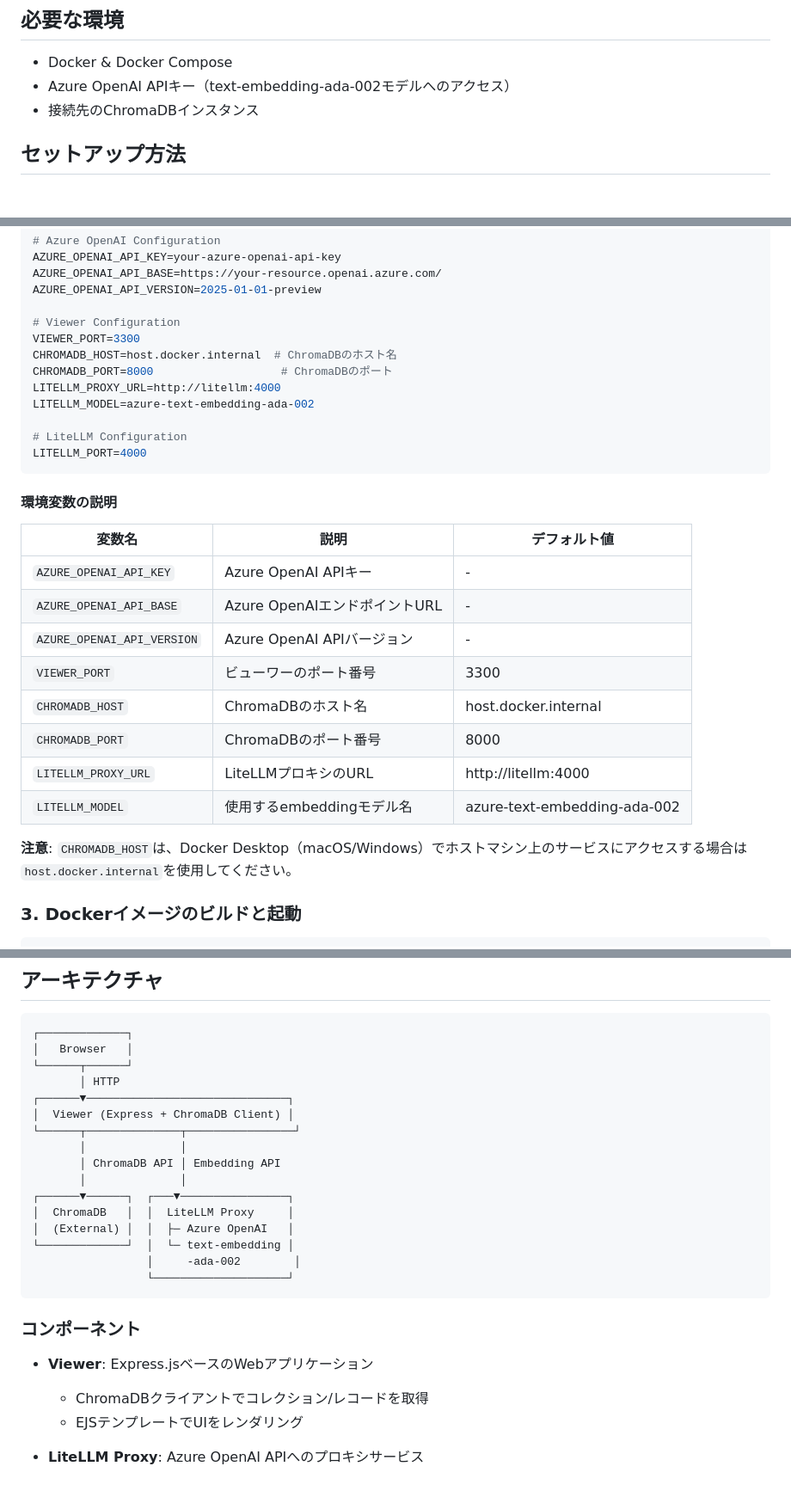
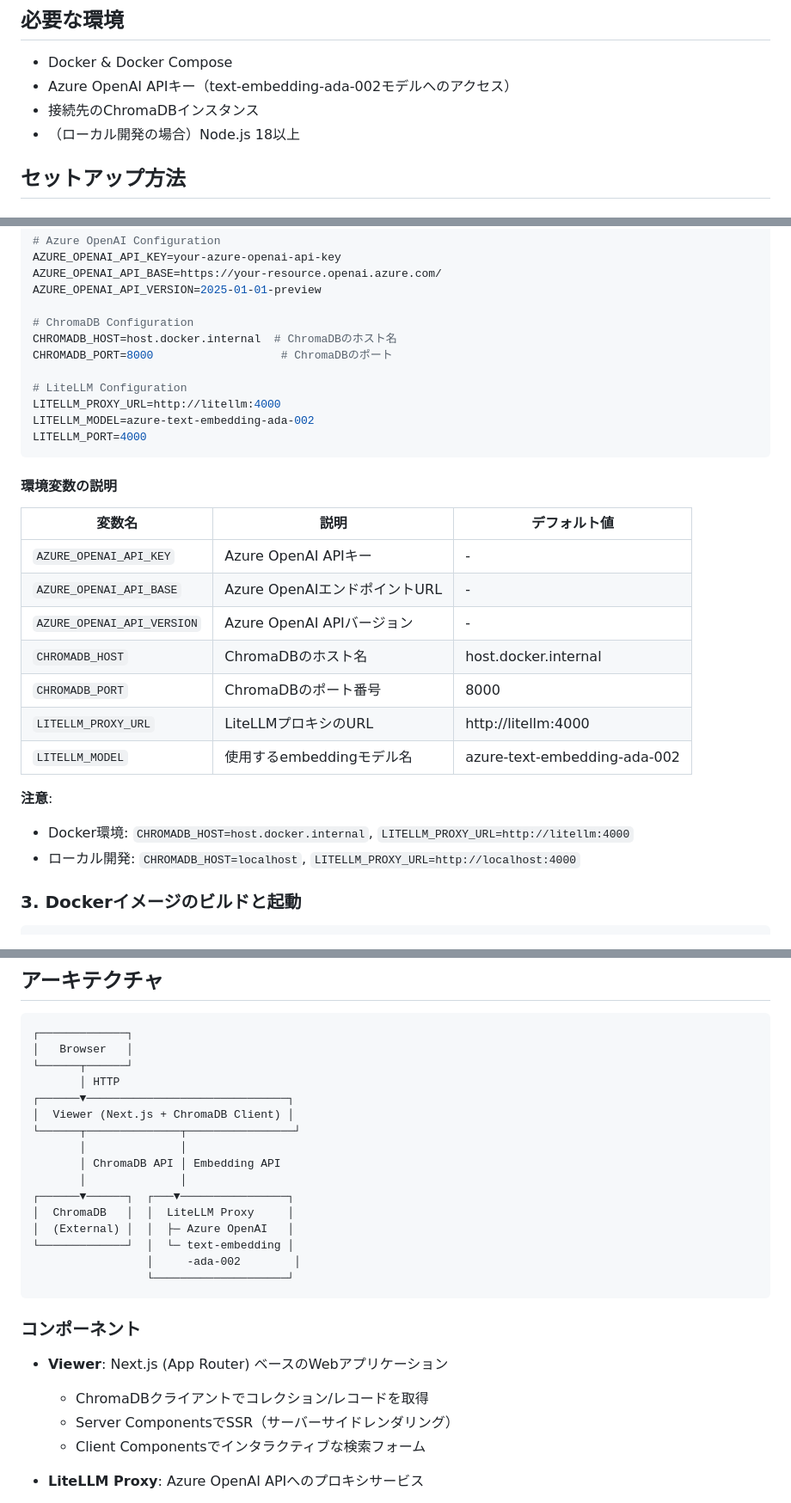
Before and after one commit to raisex-t-ishibashi/chromadb-collections-viewer, a Markdown page: README.md, 3 parts joined by grey strips. Shown at 86% size. GitHub-like rendering.

````diff
--- a/README.md
+++ b/README.md
@@ -22,6 +23,7 @@ ChromaDBに保存されたコレクションとレコードを簡単に閲覧・
 - Docker & Docker Compose
 - Azure OpenAI APIキー（text-embedding-ada-002モデルへのアクセス）
 - 接続先のChromaDBインスタンス
+- （ローカル開発の場合）Node.js 18以上
 
 ## セットアップ方法
 
@@ -48,14 +50,13 @@ AZURE_OPENAI_API_KEY=your-azure-openai-api-key
 AZURE_OPENAI_API_BASE=https://your-resource.openai.azure.com/
 AZURE_OPENAI_API_VERSION=2025-01-01-preview
 
-# Viewer Configuration
-VIEWER_PORT=3300
+# ChromaDB Configuration
 CHROMADB_HOST=host.docker.internal  # ChromaDBのホスト名
 CHROMADB_PORT=8000                   # ChromaDBのポート
+
+# LiteLLM Configuration
 LITELLM_PROXY_URL=http://litellm:4000
 LITELLM_MODEL=azure-text-embedding-ada-002
-
-# LiteLLM Configuration
 LITELLM_PORT=4000
 ```
 
@@ -66,13 +67,14 @@ LITELLM_PORT=4000
 | `AZURE_OPENAI_API_KEY` | Azure OpenAI APIキー | - |
 | `AZURE_OPENAI_API_BASE` | Azure OpenAIエンドポイントURL | - |
 | `AZURE_OPENAI_API_VERSION` | Azure OpenAI APIバージョン | - |
-| `VIEWER_PORT` | ビューワーのポート番号 | 3300 |
 | `CHROMADB_HOST` | ChromaDBのホスト名 | host.docker.internal |
 | `CHROMADB_PORT` | ChromaDBのポート番号 | 8000 |
 | `LITELLM_PROXY_URL` | LiteLLMプロキシのURL | http://litellm:4000 |
 | `LITELLM_MODEL` | 使用するembeddingモデル名 | azure-text-embedding-ada-002 |
 
-**注意**: `CHROMADB_HOST`は、Docker Desktop（macOS/Windows）でホストマシン上のサービスにアクセスする場合は`host.docker.internal`を使用してください。
+**注意**:
+- Docker環境: `CHROMADB_HOST=host.docker.internal`, `LITELLM_PROXY_URL=http://litellm:4000`
+- ローカル開発: `CHROMADB_HOST=localhost`, `LITELLM_PROXY_URL=http://localhost:4000`
 
 ### 3. Dockerイメージのビルドと起動
 
@@ -133,7 +135,7 @@ http://localhost:3300
 └──────┬──────┘
        │ HTTP
 ┌──────▼──────────────────────────────┐
-│  Viewer (Express + ChromaDB Client) │
+│  Viewer (Next.js + ChromaDB Client) │
 └──────┬──────────────┬────────────────┘
        │              │
        │ ChromaDB API │ Embedding API
@@ -148,9 +150,10 @@ http://localhost:3300
 
 ### コンポーネント
 
-- **Viewer**: Express.jsベースのWebアプリケーション
+- **Viewer**: Next.js (App Router) ベースのWebアプリケーション
   - ChromaDBクライアントでコレクション/レコードを取得
-  - EJSテンプレートでUIをレンダリング
+  - Server ComponentsでSSR（サーバーサイドレンダリング）
+  - Client Componentsでインタラクティブな検索フォーム
 
 - **LiteLLM Proxy**: Azure OpenAI APIへのプロキシサービス
   - テキストクエリをtext-embedding-ada-002でベクトル化
````
Also changed, not shown: other parts of README.md (+48 -4 lines), CLAUDE.md (+116 -52 lines), plan.md (+26 -26 lines).
